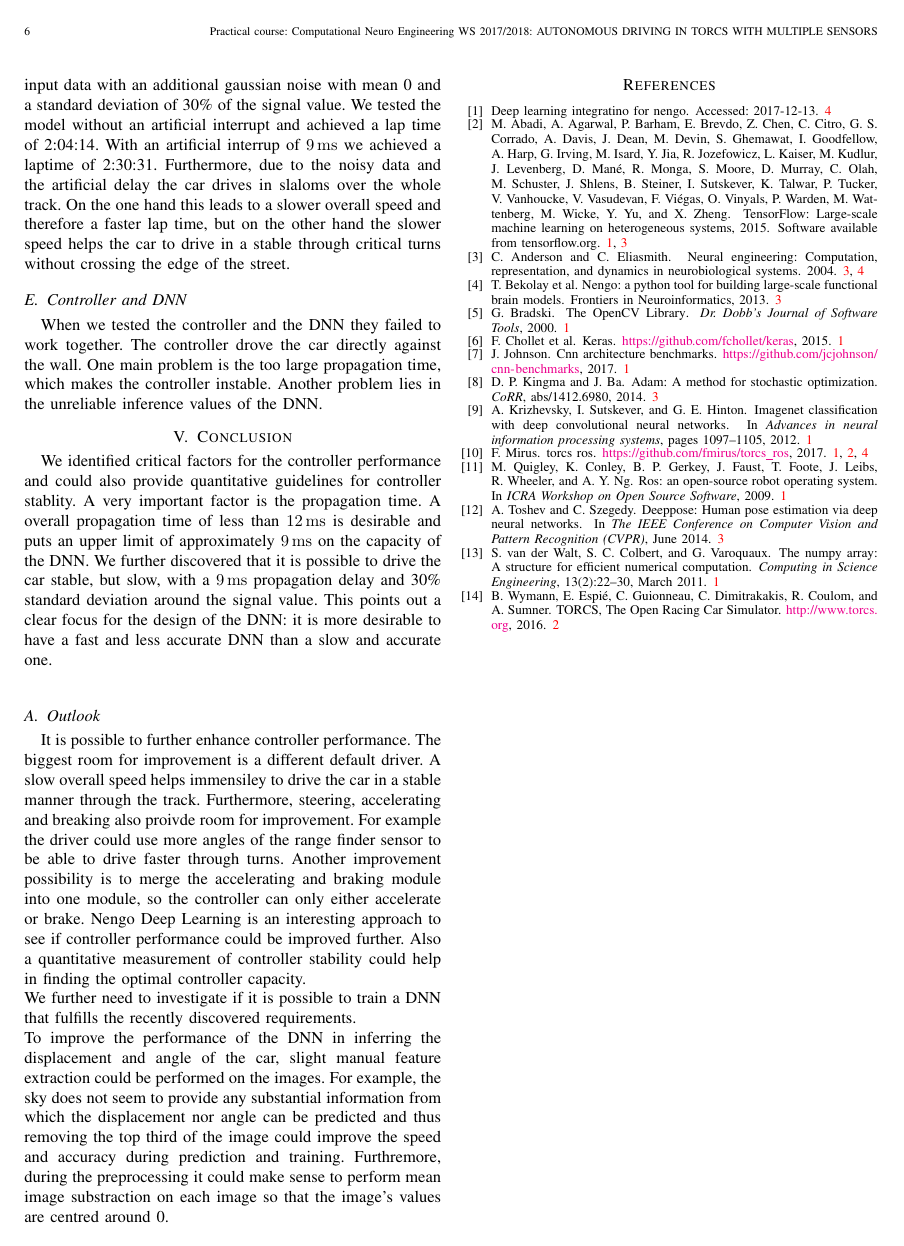
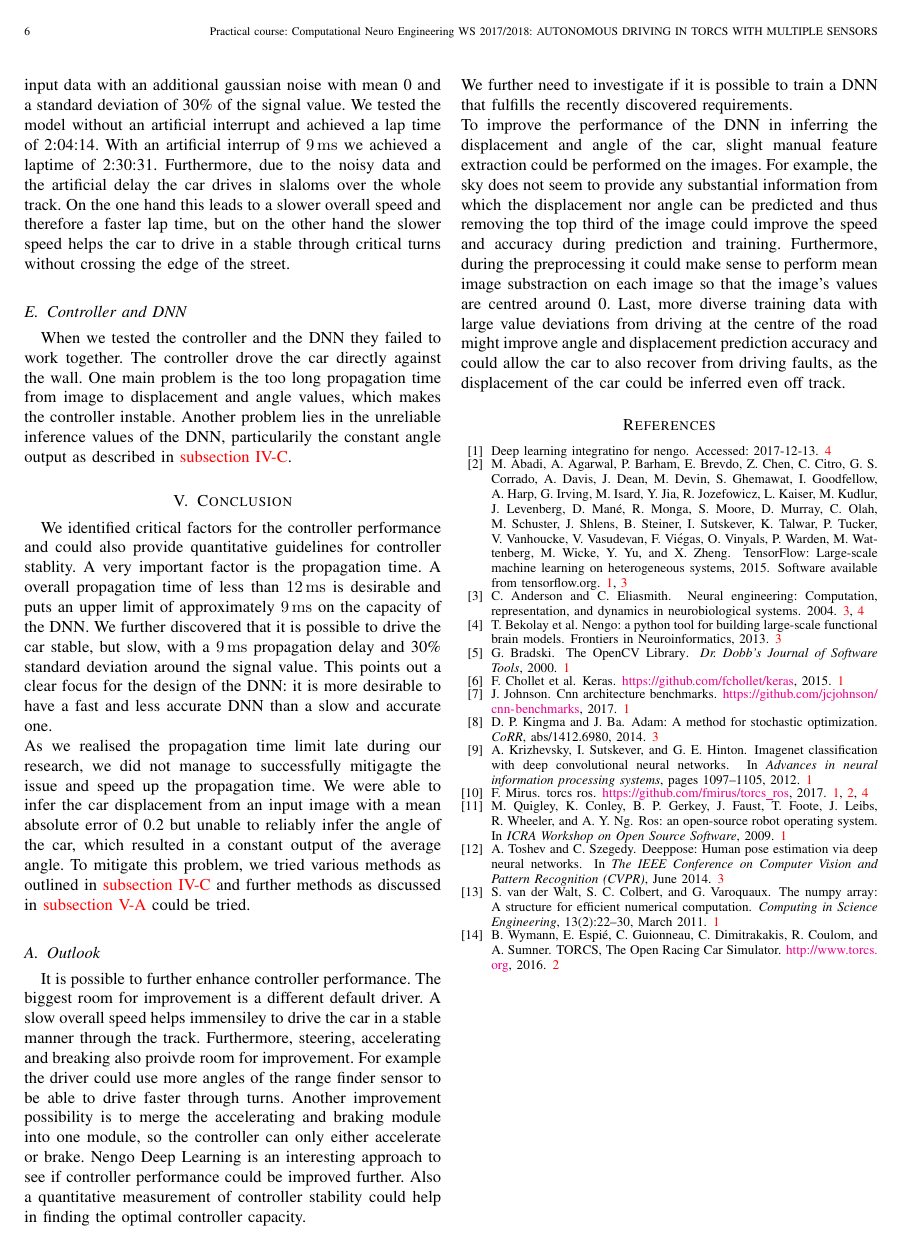
Before and after one commit to nimarb/torcs-autonomous-driving, a LaTeX paper (report/final-report-torcs-autonomous-driving.tex): page 6 of 6. Compiled offline with pdfLaTeX; a missing font is replaced by an installed copy or a similar font; a LaTeX package or settings file that is missing is left out.

Commit message:
Add: final report to hand in

```diff
--- a/report/final-report-torcs-autonomous-driving.tex
+++ b/report/final-report-torcs-autonomous-driving.tex
@@ -386,20 +386,19 @@ To elaborate the effects of noisy data input, we modified the input data with an
 % std deviation 0.3 & 9ms interrupt -> 2:30:31 -> big slalom makes driver more stable in critical turns because of lower overall velocity
 
 \subsection{Controller and DNN}
-
-When we tested the controller and the DNN they failed to work together. The controller drove the car directly against the wall. One main problem is the too large propagation time, which makes the controller instable. Another problem lies in the unreliable inference values of the DNN.
-
+When we tested the controller and the DNN they failed to work together. The controller drove the car directly against the wall. One main problem is the too long propagation time from image to displacement and angle values, which makes the controller instable. Another problem lies in the unreliable inference values of the DNN, particularily the constant angle output as described in \autoref{ssc:generalisation}.
 
 \section{Conclusion}
 \label{sc:conclusion}
 We identified critical factors for the controller performance and could also provide quantitative guidelines for controller stablity. A very important factor is the propagation time. A overall propagation time of less than \SI{12}{\milli\second} is desirable and puts an upper limit of approximately \SI{9}{\milli\second} on the capacity of the DNN. We further discovered that it is possible to drive the car stable, but slow, with a \SI{9}{\milli\second} propagation delay and 30\% standard deviation around the signal value. This points out a clear focus for the design of the DNN: it is more desirable to have a fast and less accurate DNN than a slow and accurate one. \\
+As we realised the propagation time limit late during our research, we did not manage to successfully mitigagte the issue and speed up the propagation time. We were able to infer the car displacement from an input image with a mean absolute error of 0.2 but unable to reliably infer the angle of the car, which resulted in a constant output of the average angle. To mitigate this problem, we tried various methods as outlined in \autoref{ssc:generalisation} and further methods as discussed in \autoref{ssc:outlook} could be tried.
 
 \subsection{Outlook}
 \label{ssc:outlook}
 %Change training data/camera view/angle etc to improve angle prediction performance. \\
 It is possible to further enhance controller performance. The biggest room for improvement is a different default driver. A slow overall speed helps immensiley to drive the car in a stable manner through the track. Furthermore, steering, accelerating and breaking also proivde room for improvement. For example the driver could use more angles of the range finder sensor to be able to drive faster through turns. Another improvement possibility is to merge the accelerating and braking module into one module, so the controller can only either accelerate or brake. Nengo Deep Learning is an interesting approach to see if controller performance could be improved further. Also a quantitative measurement of controller stability could help in finding the optimal controller capacity. \\
 We further need to investigate if it is possible to train a DNN that fulfills the recently discovered requirements. \\
-To improve the performance of the DNN in inferring the displacement and angle of the car, slight manual feature extraction could be performed on the images. For example, the sky does not seem to provide any substantial information from which the displacement nor angle can be predicted and thus removing the top third of the image could improve the speed and accuracy during prediction and training. Furthremore, during the preprocessing it could make sense to perform mean image substraction on each image so that the image's values are centred around 0.
+To improve the performance of the DNN in inferring the displacement and angle of the car, slight manual feature extraction could be performed on the images. For example, the sky does not seem to provide any substantial information from which the displacement nor angle can be predicted and thus removing the top third of the image could improve the speed and accuracy during prediction and training. Furthermore, during the preprocessing it could make sense to perform mean image substraction on each image so that the image's values are centred around 0. Last, more diverse training data with large value deviations from driving at the centre of the road might improve angle and displacement prediction accuracy and could allow the car to also recover from driving faults, as the displacement of the car could be inferred even off track.
 
 % each report should include all references that you cite in the work. Make sure
 % that you include all references!
```
Also changed, not shown: report/final-report-torcs-autonomous-driving.pdf.
